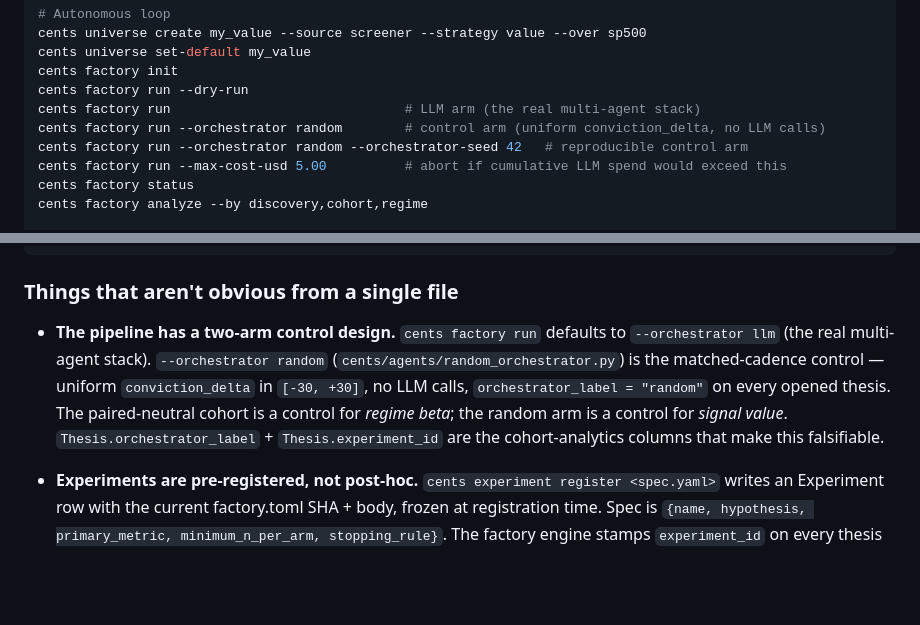
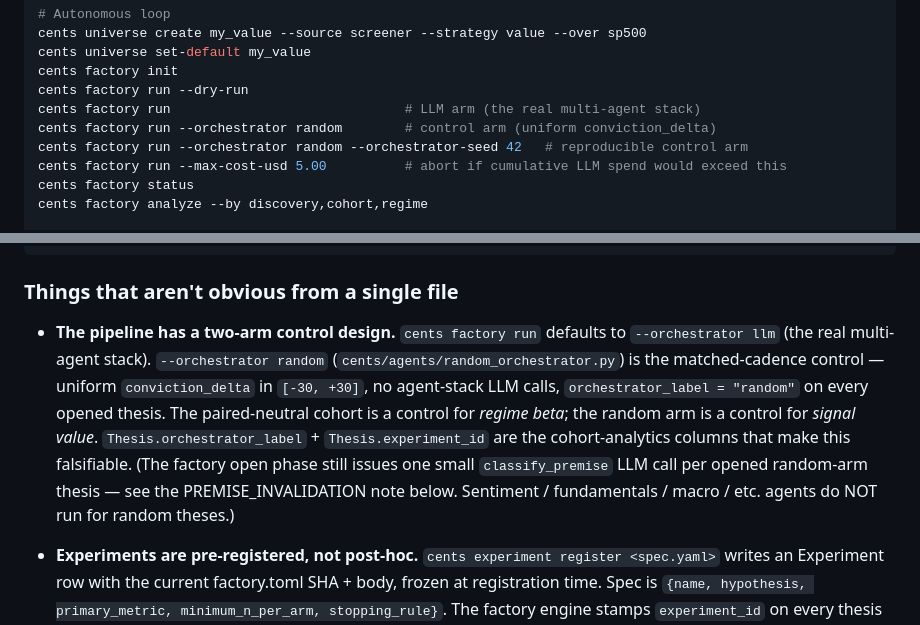
Before and after one commit to wolfbane/cents, a Markdown page: CLAUDE.md, 2 parts joined by grey strips. Drawn GitHub-style; blank space fills up the shorter version.

Commit message:
docs: CLAUDE.md — both arms run classify_premise (since 331a26f)
CLAUDE.md described random-arm theses as 'structurally immune to
PREMISE_INVALIDATION' with 'premise_tags = []' — that was true before
commit 331a26f (2026-05-18) but no longer. The fix landed for a
selection-bias defect but the docs were never updated. Discovered
during pilot day-1 inspection: random-arm theses showed populated
premise_direction in the DB, contradicting the doc claim.

Updates:
- Cheat-sheet line 30: drop misleading 'no LLM calls' qualifier on
  --orchestrator random.
- Architecture bullet (line ~155): qualify 'no LLM calls' to
  'no agent-stack LLM calls' and add the parenthetical that the
  factory open phase still issues one classify_premise call per
  opened random thesis.
- Premise-invalidation bullet (line ~188): full rewrite. Document
  that both arms go through classify_premise_tags, the
  _SPARSE_SUMMARY_THRESHOLD path that routes random's boilerplate
  summary through _sector_fallback_tags, the _SECTOR_FALLBACK_TAG_CAP
  ceiling (2 tags), the remaining asymmetry (LLM 0-5 vs random 0-2
  tags), and the sanity-check ratio for monitoring during pilots
  (LLM/random INVALIDATED ratio vs tag-count ratio ~2.5x).

Co-Authored-By: Claude Opus 4.7 (1M context) <noreply@anthropic.com>

```diff
--- a/CLAUDE.md
+++ b/CLAUDE.md
@@ -27,7 +27,7 @@ cents universe set-default my_value
 cents factory init
 cents factory run --dry-run
 cents factory run                              # LLM arm (the real multi-agent stack)
-cents factory run --orchestrator random        # control arm (uniform conviction_delta, no LLM calls)
+cents factory run --orchestrator random        # control arm (uniform conviction_delta)
 cents factory run --orchestrator random --orchestrator-seed 42   # reproducible control arm
 cents factory run --max-cost-usd 5.00          # abort if cumulative LLM spend would exceed this
 cents factory status
@@ -152,7 +152,7 @@ Transversal: cents/finance/ — UTILITIES, not gates
 
 ### Things that aren't obvious from a single file
 
-- **The pipeline has a two-arm control design.** `cents factory run` defaults to `--orchestrator llm` (the real multi-agent stack). `--orchestrator random` (`cents/agents/random_orchestrator.py`) is the matched-cadence control — uniform `conviction_delta` in `[-30, +30]`, no LLM calls, `orchestrator_label = "random"` on every opened thesis. The paired-neutral cohort is a control for *regime beta*; the random arm is a control for *signal value*. `Thesis.orchestrator_label` + `Thesis.experiment_id` are the cohort-analytics columns that make this falsifiable.
+- **The pipeline has a two-arm control design.** `cents factory run` defaults to `--orchestrator llm` (the real multi-agent stack). `--orchestrator random` (`cents/agents/random_orchestrator.py`) is the matched-cadence control — uniform `conviction_delta` in `[-30, +30]`, no agent-stack LLM calls, `orchestrator_label = "random"` on every opened thesis. The paired-neutral cohort is a control for *regime beta*; the random arm is a control for *signal value*. `Thesis.orchestrator_label` + `Thesis.experiment_id` are the cohort-analytics columns that make this falsifiable. (The factory open phase still issues one small `classify_premise` LLM call per opened random-arm thesis — see the PREMISE_INVALIDATION note below. Sentiment / fundamentals / macro / etc. agents do NOT run for random theses.)
 - **Experiments are pre-registered, not post-hoc.** `cents experiment register <spec.yaml>` writes an Experiment row with the current factory.toml SHA + body, frozen at registration time. Spec is `{name, hypothesis, primary_metric, minimum_n_per_arm, stopping_rule}`. The factory engine stamps `experiment_id` on every thesis opened while the experiment is active. `cents experiment status` shows progress against `minimum_n_per_arm`; `cents experiment finalize <name>` locks it. See `cents/experiments/registry.py`.
 - **The orchestrator's `AgentResult` has a different clamp from individual agents.** Per-agent `conviction_delta` clamps to ±10 (`MAX_CONVICTION_DELTA`); the orchestrator's aggregate (constructed with `aggregate=True`) clamps to ±30 (`MAX_AGGREGATE_CONVICTION_DELTA`) so strong consensus isn't quantized to ±10. See `cents/agents/base.py`.
 - **Premise tags are a controlled vocabulary** (`EVENT_TAGS` in `cents/models/event.py`). Both the EventAgent (tagging fetched events) and the premise classifier (`cents/factory/premise.py`) draw from this single list. **Adding tags is safe; renaming them is not.**
```
Also changed, not shown: other parts of CLAUDE.md (+1 -1 lines).
